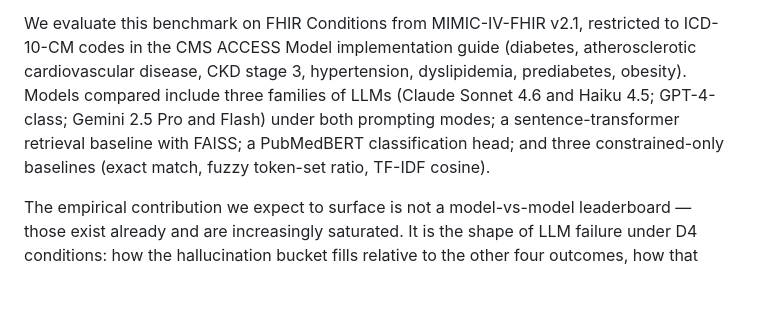
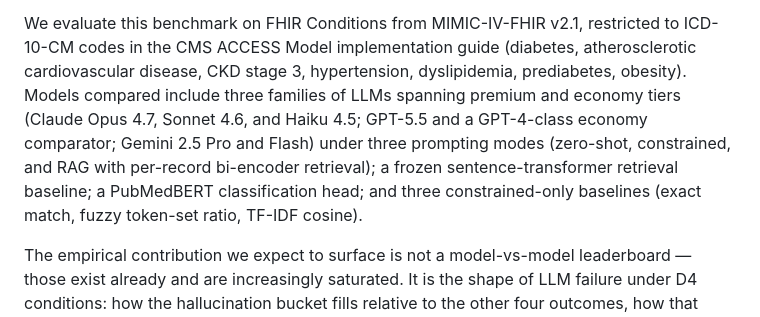
Before and after one commit to ufbfung/phantom-codes, a Markdown page: paper/sections/00_introduction.md, the part around the change. Rendered like a GitHub page; blank space fills up the shorter version.

```diff
--- a/paper/sections/00_introduction.md
+++ b/paper/sections/00_introduction.md
@@ -138,11 +138,13 @@ We evaluate this benchmark on FHIR Conditions from MIMIC-IV-FHIR v2.1,
 restricted to ICD-10-CM codes in the CMS ACCESS Model implementation guide
 (diabetes, atherosclerotic cardiovascular disease, CKD stage 3,
 hypertension, dyslipidemia, prediabetes, obesity). Models compared include
-three families of LLMs (Claude Sonnet 4.6 and Haiku 4.5; GPT-4-class;
-Gemini 2.5 Pro and Flash) under both prompting modes; a sentence-transformer
-retrieval baseline with FAISS; a PubMedBERT classification head; and three
-constrained-only baselines (exact match, fuzzy token-set ratio, TF-IDF
-cosine).
+three families of LLMs spanning premium and economy tiers (Claude Opus 4.7,
+Sonnet 4.6, and Haiku 4.5; GPT-5.5 and a GPT-4-class economy comparator;
+Gemini 2.5 Pro and Flash) under three prompting modes (zero-shot,
+constrained, and RAG with per-record bi-encoder retrieval); a frozen
+sentence-transformer retrieval baseline; a PubMedBERT classification head;
+and three constrained-only baselines (exact match, fuzzy token-set ratio,
+TF-IDF cosine).
 
 The empirical contribution we expect to surface is not a model-vs-model
 leaderboard — those exist already and are increasingly saturated. It is the
```
Also changed, not shown: README.md (+10 -5 lines).
